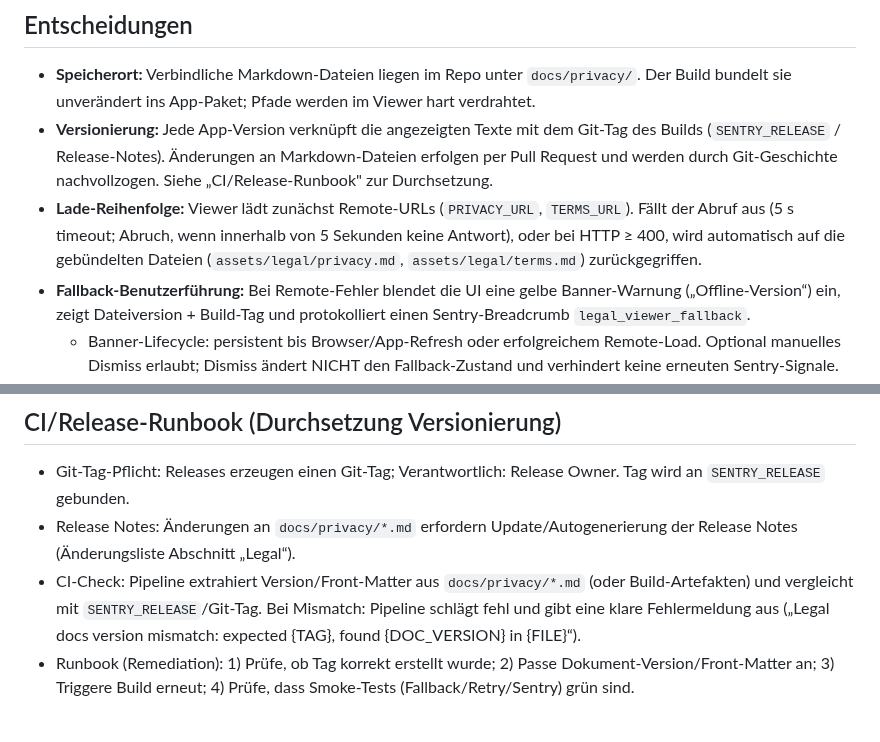
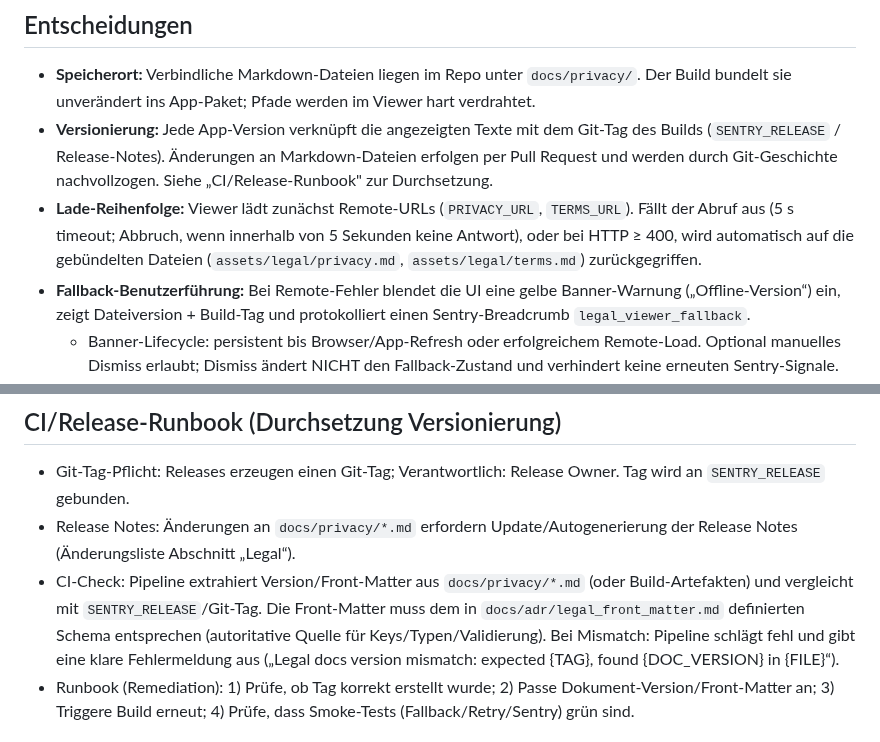
Before and after one commit to luvi-team/luvi-app, a Markdown page: docs/adr/legal_viewer.md, 2 parts joined by grey strips. Drawn GitHub-style.

Commit message:
docs(adr): reference front-matter schema from legal viewer; add authoritative schema in docs/adr/legal_front_matter.md

```diff
--- a/docs/adr/legal_viewer.md
+++ b/docs/adr/legal_viewer.md
@@ -6,7 +6,7 @@ Die App zeigt rechtlich verbindliche Texte (Privacy Policy, Terms) über einen M
 ## Entscheidungen
 - **Speicherort:** Verbindliche Markdown-Dateien liegen im Repo unter `docs/privacy/`. Der Build bundelt sie unverändert ins App-Paket; Pfade werden im Viewer hart verdrahtet.
 - **Versionierung:** Jede App-Version verknüpft die angezeigten Texte mit dem Git-Tag des Builds (`SENTRY_RELEASE` / Release-Notes). Änderungen an Markdown-Dateien erfolgen per Pull Request und werden durch Git-Geschichte nachvollzogen. Siehe „CI/Release-Runbook" zur Durchsetzung.
-- **Lade-Reihenfolge:** Viewer lädt zunächst Remote-URLs (`PRIVACY_URL`, `TERMS_URL`). Fällt der Abruf aus (5 s timeout; Abruch, wenn innerhalb von 5 Sekunden keine Antwort), oder bei HTTP ≥ 400, wird automatisch auf die gebündelten Dateien (`assets/legal/privacy.md`, `assets/legal/terms.md`) zurückgegriffen.
+- **Lade-Reihenfolge:** Viewer lädt zunächst Remote-URLs (`PRIVACY_URL`, `TERMS_URL`). Fällt der Abruf aus (5 s timeout; Abbruch, wenn innerhalb von 5 Sekunden keine Antwort), oder bei HTTP ≥ 400, wird automatisch auf die gebündelten Dateien (`assets/legal/privacy.md`, `assets/legal/terms.md`) zurückgegriffen.
 - **Fallback-Benutzerführung:** Bei Remote-Fehler blendet die UI eine gelbe Banner-Warnung („Offline-Version“) ein, zeigt Dateiversion + Build-Tag und protokolliert einen Sentry-Breadcrumb `legal_viewer_fallback`.
   - Banner-Lifecycle: persistent bis Browser/App-Refresh oder erfolgreichem Remote-Load. Optional manuelles Dismiss erlaubt; Dismiss ändert NICHT den Fallback-Zustand und verhindert keine erneuten Sentry-Signale.
   - Interaktion: non-blocking, als oberes Inline-Banner; Lesen der Inhalte bleibt möglich. Wenn sowohl Remote als auch lokal fehlschlagen, zeigt der Screen ein blockierendes Fehlermodul (siehe Fehlerfall).
@@ -26,7 +26,7 @@ Die App zeigt rechtlich verbindliche Texte (Privacy Policy, Terms) über einen M
 ## CI/Release-Runbook (Durchsetzung Versionierung)
 - Git-Tag-Pflicht: Releases erzeugen einen Git‑Tag; Verantwortlich: Release Owner. Tag wird an `SENTRY_RELEASE` gebunden.
 - Release Notes: Änderungen an `docs/privacy/*.md` erfordern Update/Autogenerierung der Release Notes (Änderungsliste Abschnitt „Legal“).
-- CI-Check: Pipeline extrahiert Version/Front‑Matter aus `docs/privacy/*.md` (oder Build‑Artefakten) und vergleicht mit `SENTRY_RELEASE`/Git‑Tag. Bei Mismatch: Pipeline schlägt fehl und gibt eine klare Fehlermeldung aus („Legal docs version mismatch: expected {TAG}, found {DOC_VERSION} in {FILE}“).
+- CI-Check: Pipeline extrahiert Version/Front‑Matter aus `docs/privacy/*.md` (oder Build‑Artefakten) und vergleicht mit `SENTRY_RELEASE`/Git‑Tag. Die Front‑Matter muss dem in `docs/adr/legal_front_matter.md` definierten Schema entsprechen (autoritative Quelle für Keys/Typen/Validierung). Bei Mismatch: Pipeline schlägt fehl und gibt eine klare Fehlermeldung aus („Legal docs version mismatch: expected {TAG}, found {DOC_VERSION} in {FILE}“).
 - Runbook (Remediation): 1) Prüfe, ob Tag korrekt erstellt wurde; 2) Passe Dokument‑Version/Front‑Matter an; 3) Triggere Build erneut; 4) Prüfe, dass Smoke‑Tests (Fallback/Retry/Sentry) grün sind.
 
 ## Implementierungs-Checkliste (UI/Telemetry)
```
Also changed, not shown: docs/adr/legal_front_matter.md (added, +42 -0 lines).
